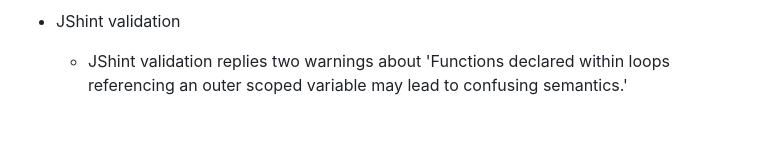
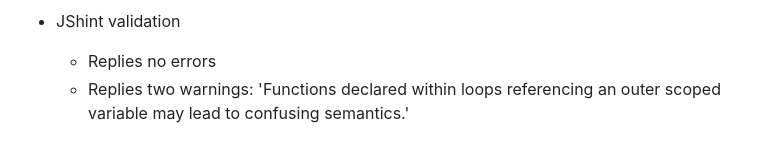
Before and after one commit to nianswe/ci_project2, a Markdown page: README.md, the part around the change. GitHub-like rendering.

```diff
--- a/README.md
+++ b/README.md
@@ -147,7 +147,8 @@ Spot The Double website is a game for kids or adults with a game section with tw
   ![Lighthouse performance scoring](https://github.com/nianswe/ci_project2/blob/main/media/lighthouse.png)
 
 - JShint validation
-  - JShint validation replies two warnings about 'Functions declared within loops referencing an outer scoped variable may lead to confusing semantics.'
+  - Replies no errors
+  - Replies two warnings: 'Functions declared within loops referencing an outer scoped variable may lead to confusing semantics.'
 
 ![JShint Warnings](https://github.com/nianswe/ci_project2/blob/main/media/jshint_warnings.png)
 
```
